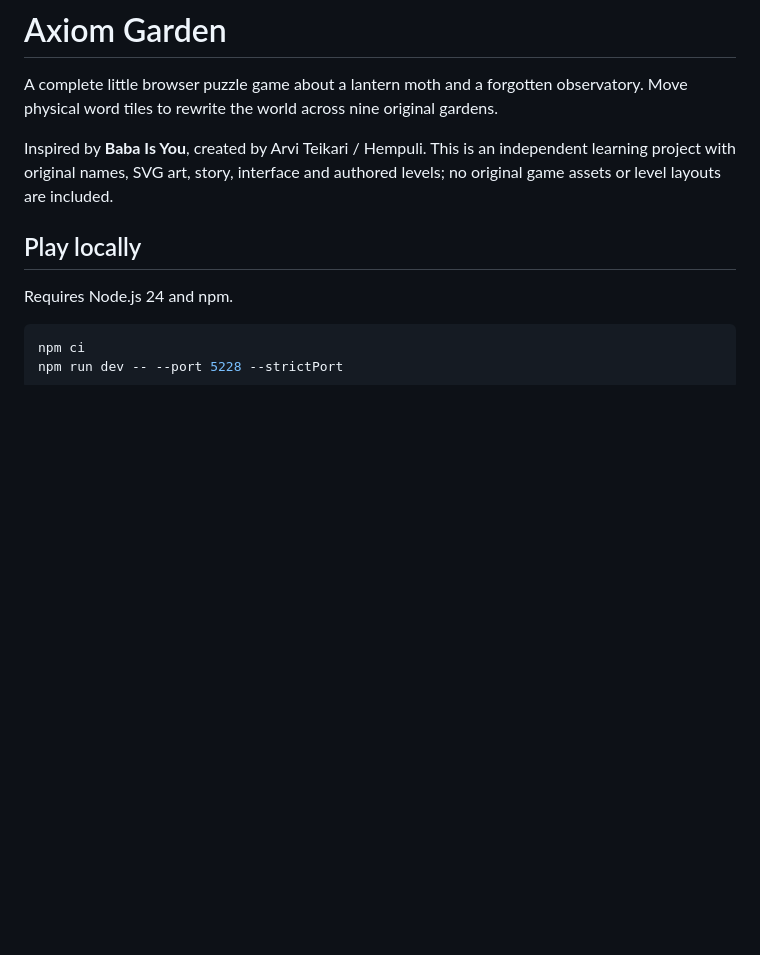
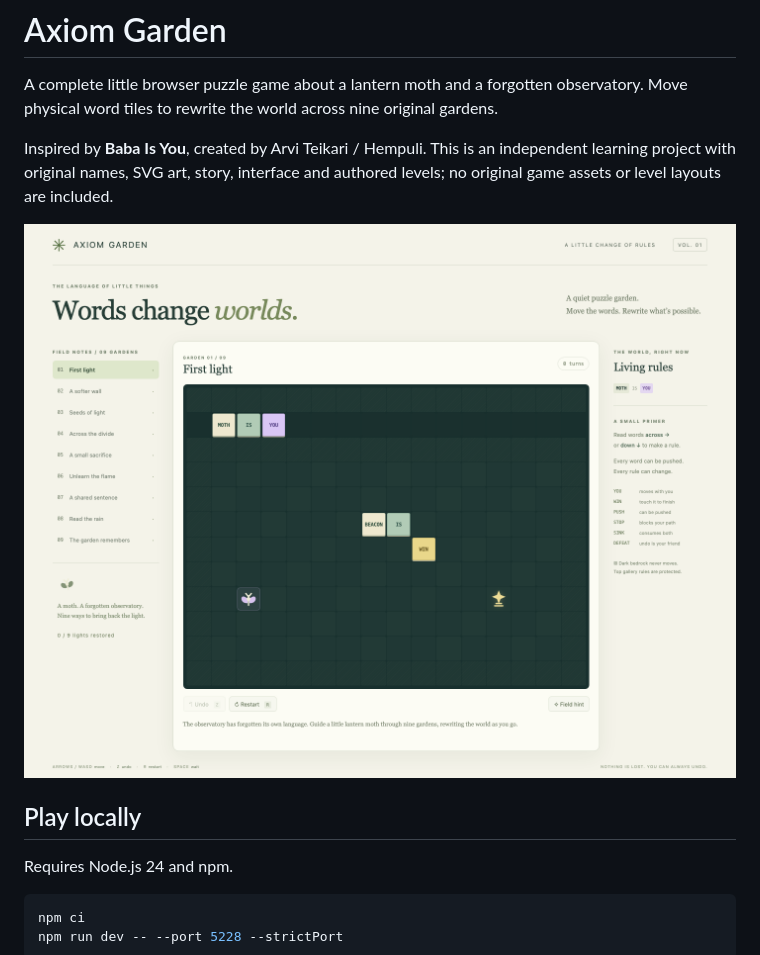
Before and after one commit to intrepion/kata-inspired-by-baba-is-you-codex-dot, a Markdown page: README.md, the part around the change. Drawn GitHub-style; pictures changed too: docs/preview.png (added); blank space fills up the shorter version.

```diff
--- a/README.md
+++ b/README.md
@@ -3,6 +3,8 @@
 A complete little browser puzzle game about a lantern moth and a forgotten observatory. Move physical word tiles to rewrite the world across nine original gardens.
 
 Inspired by **Baba Is You**, created by Arvi Teikari / Hempuli. This is an independent learning project with original names, SVG art, story, interface and authored levels; no original game assets or level layouts are included.
+
+![Axiom Garden game board](docs/preview.png)
 
 ## Play locally
 
```
Also changed, not shown: docs/VERIFICATION.md (+28 -2 lines), 7 other files.
